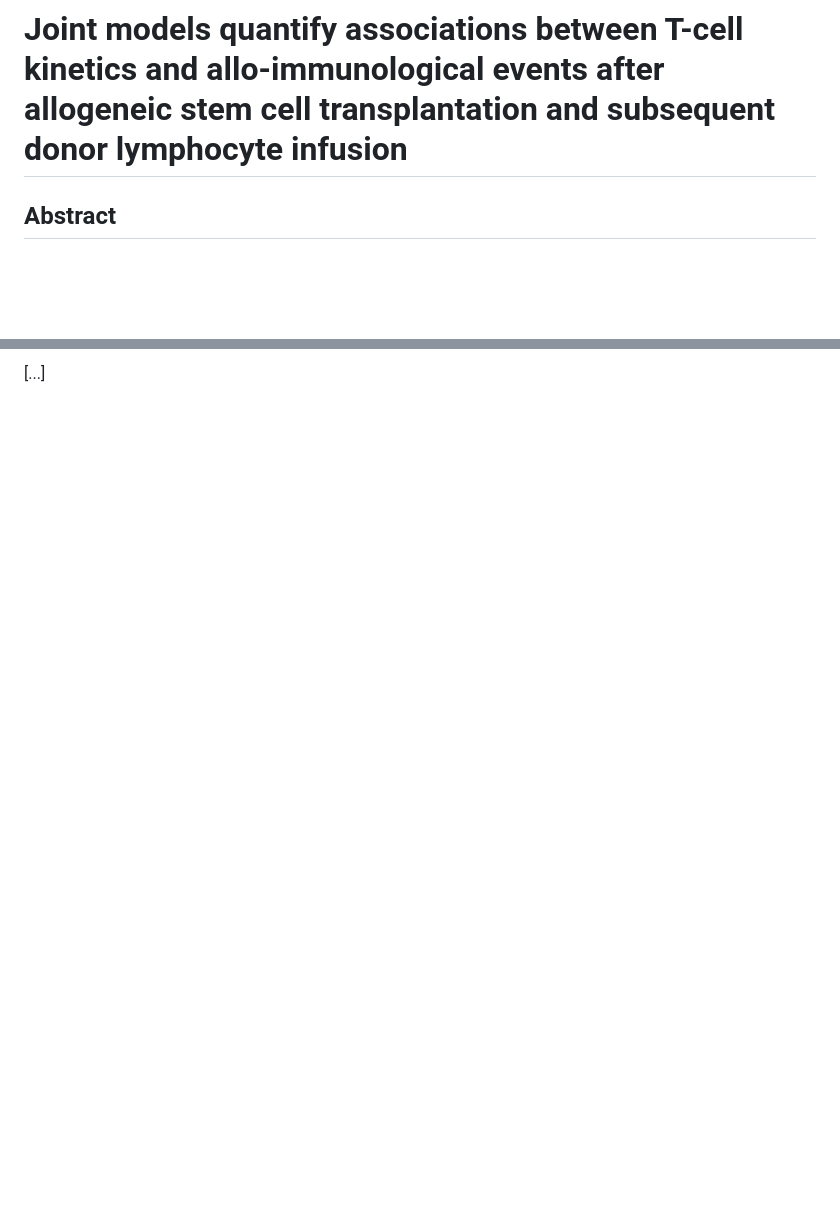
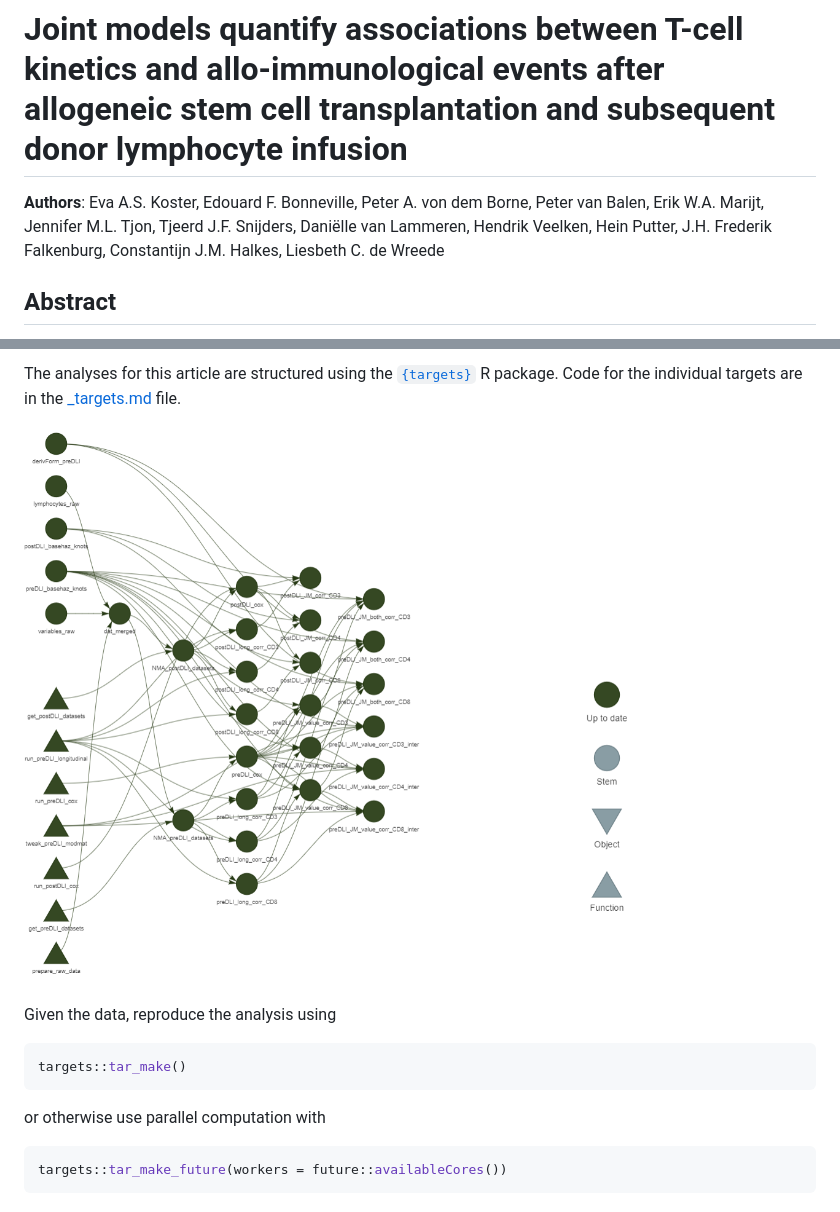
Before and after one commit to survival-lumc/ImmuneReconstJM, a Markdown page: README.md, 2 parts joined by grey strips. GitHub-like rendering; pictures changed too: analysis/pipeline-vis.PNG (added); blank space fills up the shorter version.

Commit message:
Testing updated readme

````diff
--- a/README.md
+++ b/README.md
@@ -1,4 +1,6 @@
 # Joint models quantify associations between T-cell kinetics and allo-immunological events after allogeneic stem cell transplantation and subsequent donor lymphocyte infusion
+
+**Authors**: Eva A.S. Koster, Edouard F. Bonneville, Peter A. von dem Borne, Peter van Balen, Erik W.A. Marijt, Jennifer M.L. Tjon, Tjeerd J.F. Snijders, Daniëlle van Lammeren, Hendrik Veelken, Hein Putter, J.H. Frederik Falkenburg, Constantijn J.M. Halkes, Liesbeth C. de Wreede
 
 ## Abstract
 
@@ -8,2 +10,16 @@ Alloreactive donor-derived T-cells play a pivotal role in alloimmune responses a
 
-[...]
+The analyses for this article are structured using the [`{targets}`](https://github.com/ropensci/targets) R package. Code for the individual targets are in the [_targets.md](./_targets.md) file.
+
+![](analysis/pipeline-vis.PNG)
+
+Given the data, reproduce the analysis using
+
+``` r
+targets::tar_make()
+```
+
+or otherwise use parallel computation with
+
+``` r
+targets::tar_make_future(workers = future::availableCores())
+```
````
Also changed, not shown: other parts of README.md (+1 -1 lines), _targets.md (+3 -61 lines), 2 other files.
